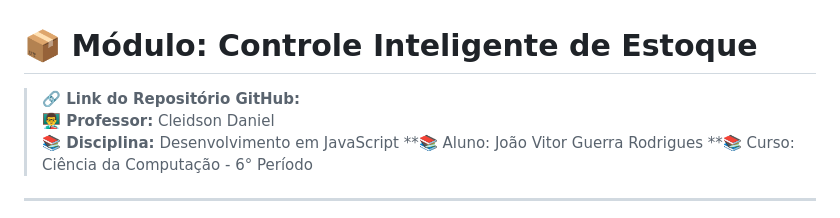
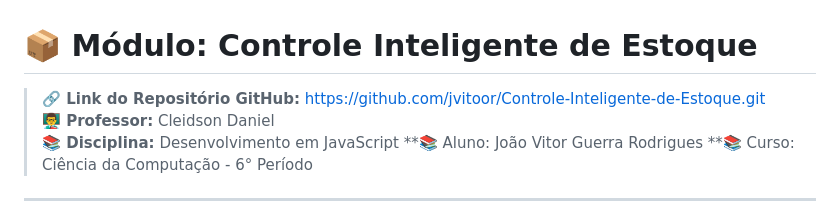
Before and after one commit to jvitoor/Controle-Inteligente-de-Estoque, a Markdown page: README.md, the part around the change. Drawn GitHub-style.

Commit message:
Fix formatting issues in README.md

```diff
--- a/README.md
+++ b/README.md
@@ -1,6 +1,6 @@
 # 📦 Módulo: Controle Inteligente de Estoque
 
-> **🔗 Link do Repositório GitHub:**
+> **🔗 Link do Repositório GitHub:** https://github.com/jvitoor/Controle-Inteligente-de-Estoque.git
 > **👨‍🏫 Professor:** Cleidson Daniel
 > **📚 Disciplina:** Desenvolvimento em JavaScript
 > **📚 Aluno: João Vitor Guerra Rodrigues
```
